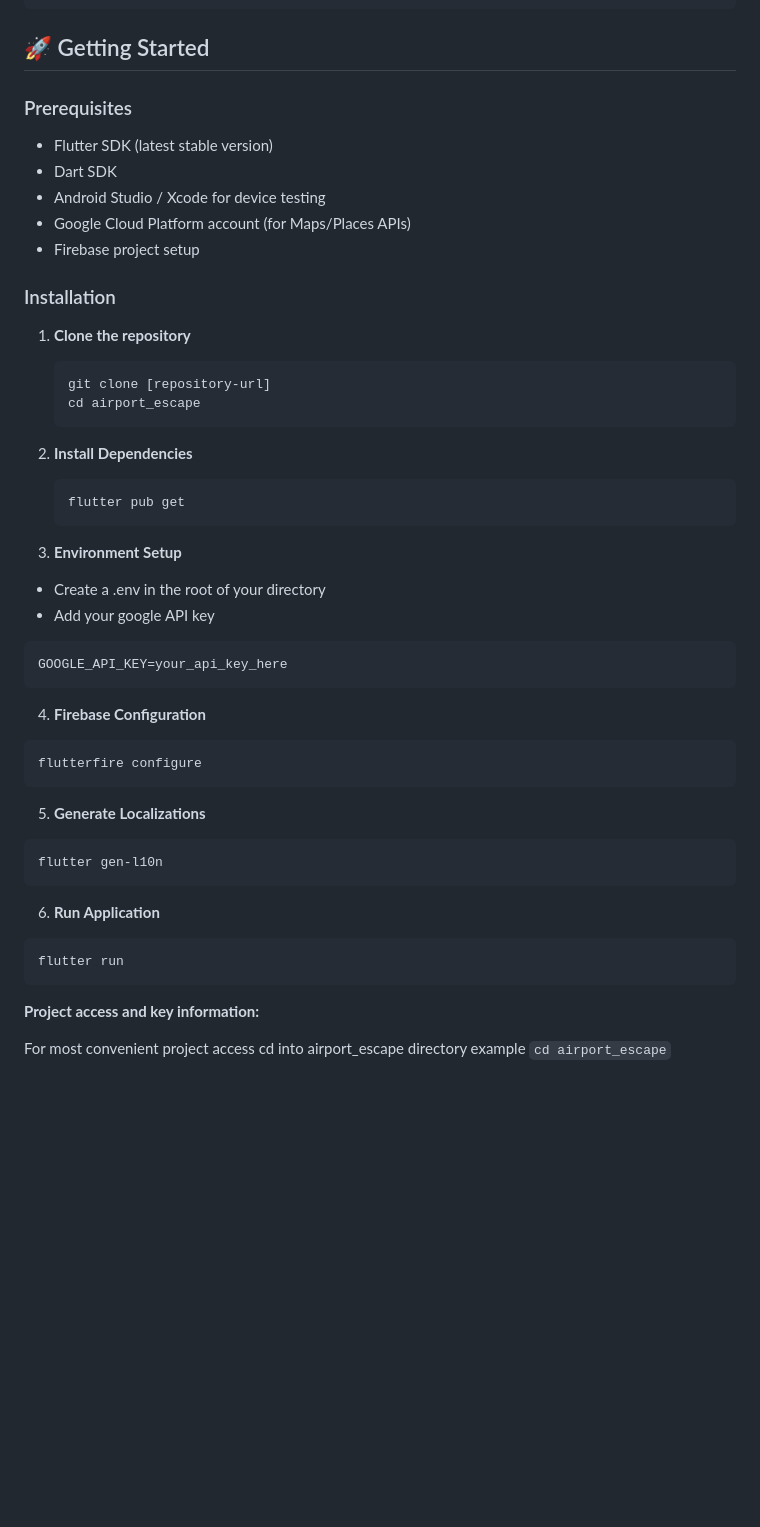
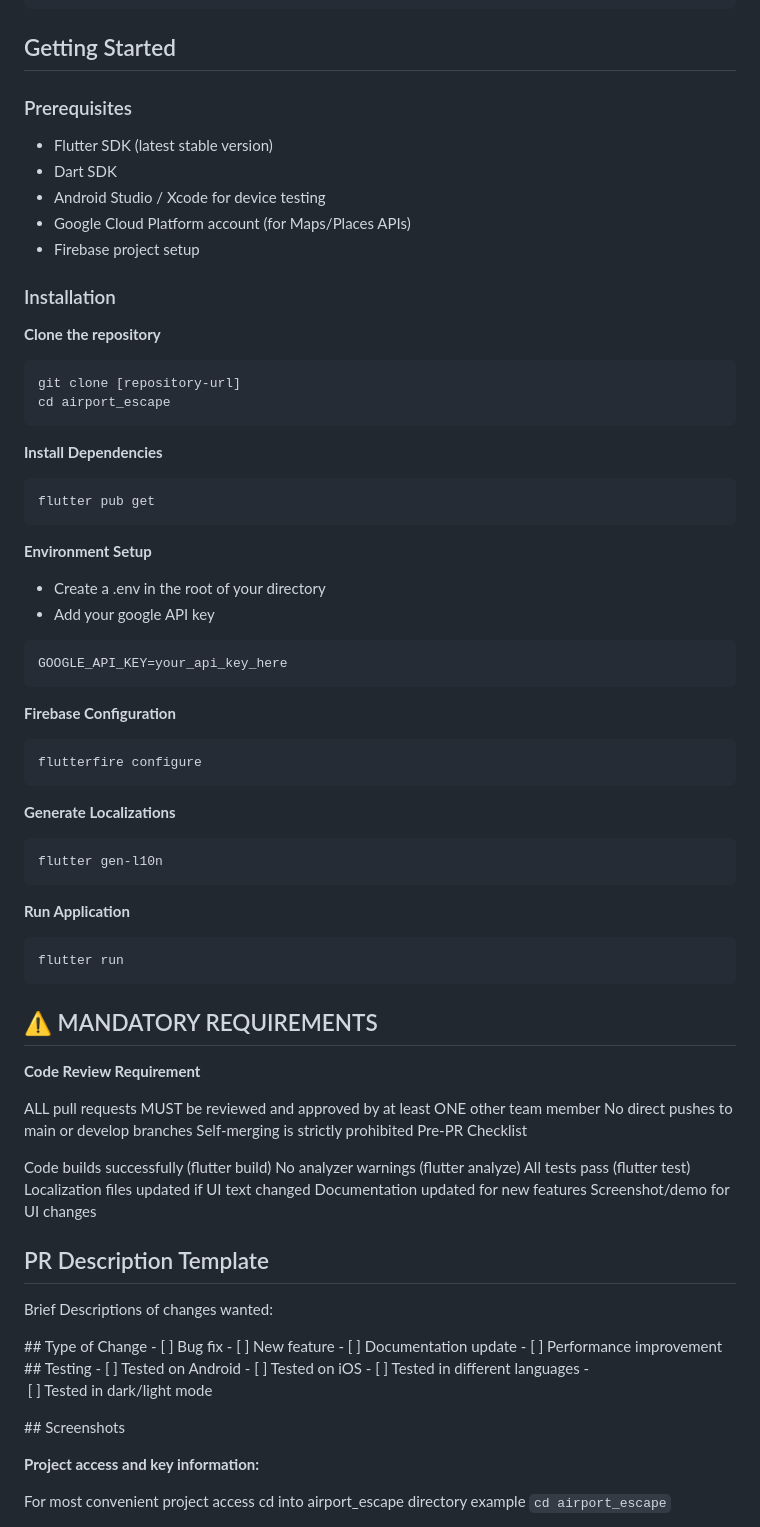
Before and after one commit to lenarduzziadam/AirportEscapeCapstoneFall25Group, a Markdown page: README.md, the part around the change. GitHub-like rendering; blank space fills up the shorter version.

Commit message:
added necessary imports and some info on running the app for airport escape to read me adding screenshots next

````diff
--- a/README.md
+++ b/README.md
@@ -60,7 +60,7 @@ AirportEscapeCapstoneFall25Group/
 
 
 
-## 🚀 Getting Started
+## Getting Started
 
 ### Prerequisites
 - Flutter SDK (latest stable version)
@@ -71,38 +71,72 @@ AirportEscapeCapstoneFall25Group/
 
 ### Installation
 
-1. **Clone the repository**
+  **Clone the repository**
    ```
    git clone [repository-url]
    cd airport_escape
    ```
 
-2. **Install Dependencies**
+  **Install Dependencies**
    ```
    flutter pub get
    ```
 
-3. **Environment Setup**
+  **Environment Setup**
 - Create a .env in the root of your directory
 - Add your google API key
 ```
 GOOGLE_API_KEY=your_api_key_here
 ```
 
-4. **Firebase Configuration**
+ **Firebase Configuration**
 ```
 flutterfire configure
 ```
 
-5. **Generate Localizations**
+ **Generate Localizations**
 ```
 flutter gen-l10n
 ```
 
-6. **Run Application**
+ **Run Application**
 ```
 flutter run
 ```
+
+## ⚠️ MANDATORY REQUIREMENTS
+__Code Review Requirement__
+
+ALL pull requests MUST be reviewed and approved by at least ONE other team member
+No direct pushes to main or develop branches
+Self-merging is strictly prohibited
+Pre-PR Checklist
+
+ Code builds successfully (flutter build)
+ No analyzer warnings (flutter analyze)
+ All tests pass (flutter test)
+ Localization files updated if UI text changed
+ Documentation updated for new features
+ Screenshot/demo for UI changes
+
+
+## PR Description Template
+
+Brief Descriptions of changes wanted:
+
+## Type of Change
+  - [ ] Bug fix
+  - [ ] New feature
+  - [ ] Documentation update
+  - [ ] Performance improvement
+  ## Testing
+  - [ ] Tested on Android
+  - [ ] Tested on iOS
+  - [ ] Tested in different languages
+  - [ ] Tested in dark/light mode
+
+  ## Screenshots
+
 
 __Project access and key information:__
 
````
